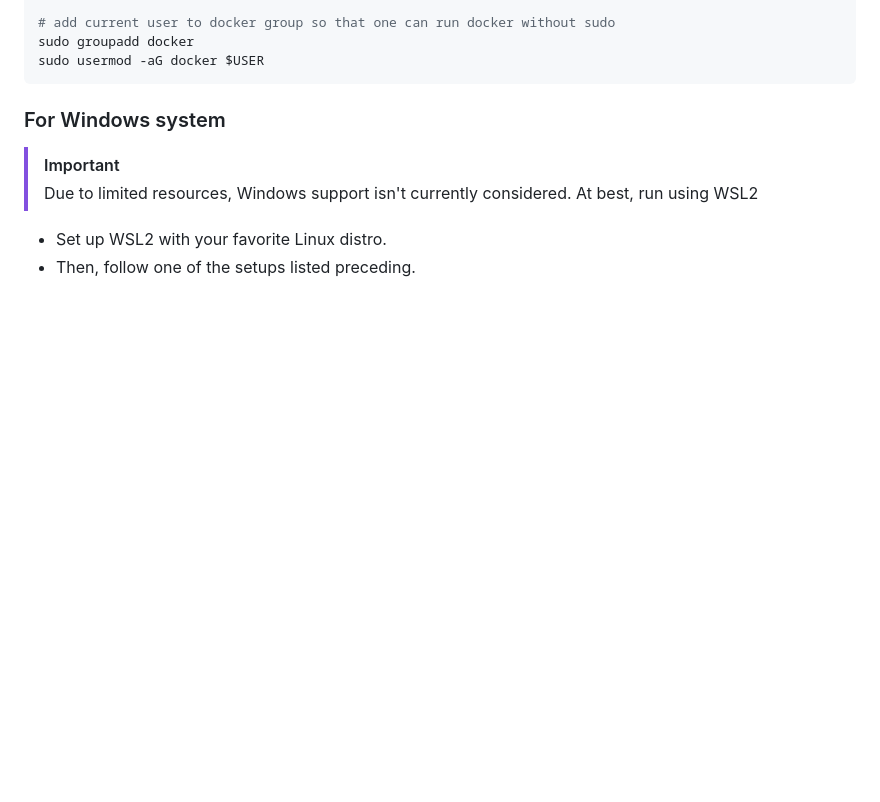
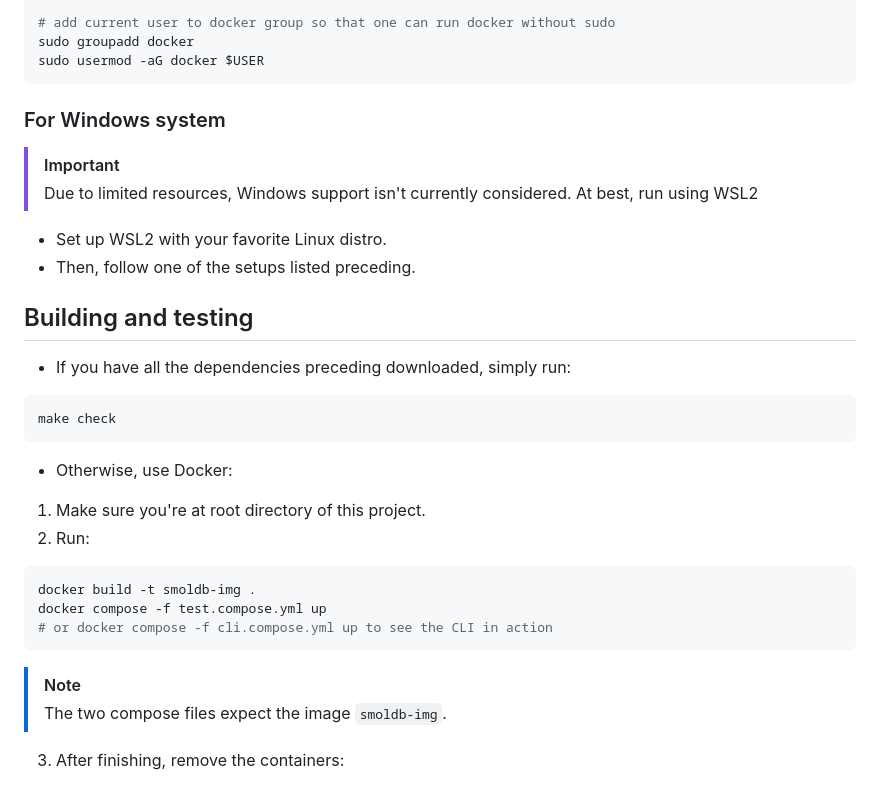
Before and after one commit to huynguyen-and-friend-projects/smoldb, a Markdown page: doc/dev-env.md, the part around the change. GitHub-like rendering; blank space fills up the shorter version.

Commit message:
doc: write guide to use container
The 2 at the project root

commit-by: Huy Nguyen

````diff
--- a/doc/dev-env.md
+++ b/doc/dev-env.md
@@ -93,3 +93,21 @@ sudo usermod -aG docker $USER
 
 - Set up WSL2 with your favorite Linux distro.
 - Then, follow one of the setups listed preceding.
+
+## Building and testing
+- If you have all the dependencies preceding downloaded, simply run:
+```bash
+make check
+```
+- Otherwise, use Docker:
+1. Make sure you're at root directory of this project.
+2. Run:
+```bash
+docker build -t smoldb-img .
+docker compose -f test.compose.yml up
+# or docker compose -f cli.compose.yml up to see the CLI in action
+```
+> [!NOTE]
+> The two compose files expect the image `smoldb-img`.
+>
+3. After finishing, remove the containers:
````
